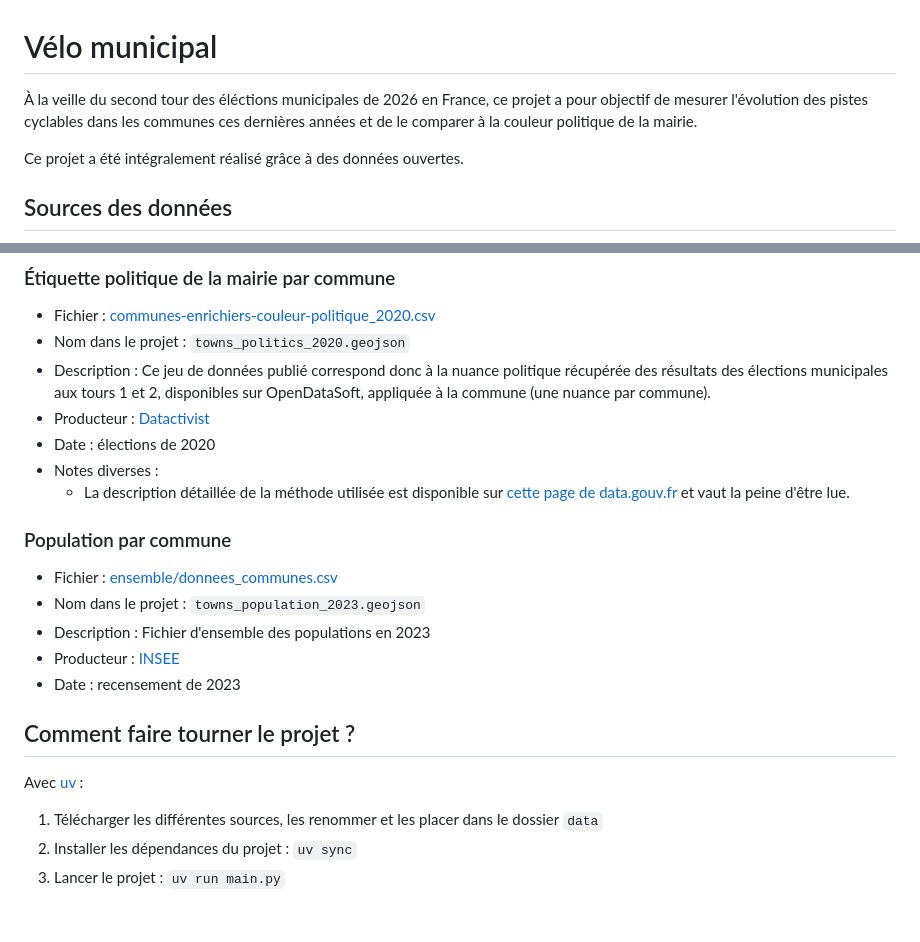
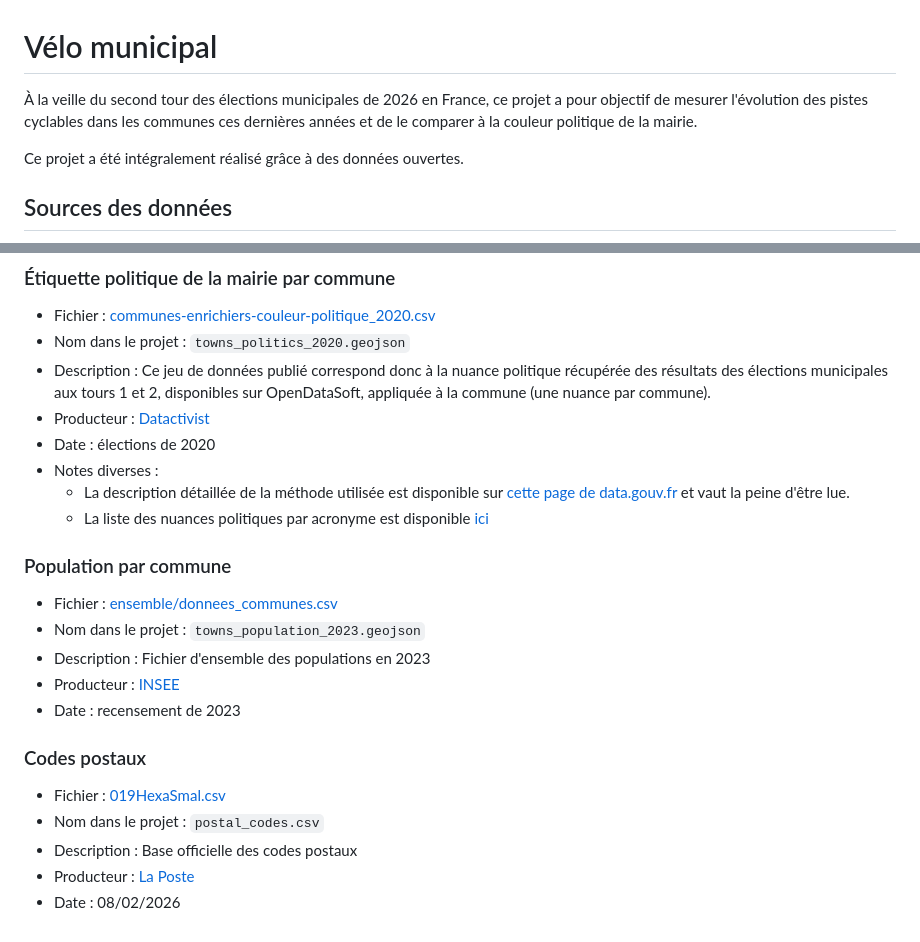
Before and after one commit to XGeffrier/VeloMunicipal, a Markdown page: README.md, 2 parts joined by grey strips. Drawn GitHub-style.

```diff
--- a/README.md
+++ b/README.md
@@ -1,6 +1,6 @@
 # Vélo municipal
 
-À la veille du second tour des éléctions municipales de 2026 en France, ce projet a pour objectif de mesurer l'évolution des pistes cyclables dans les communes ces dernières années et de le comparer à la couleur politique de la mairie.
+À la veille du second tour des élections municipales de 2026 en France, ce projet a pour objectif de mesurer l'évolution des pistes cyclables dans les communes ces dernières années et de le comparer à la couleur politique de la mairie.
 
 Ce projet a été intégralement réalisé grâce à des données ouvertes.
 
@@ -38,6 +38,7 @@ Ce projet a été intégralement réalisé grâce à des données ouvertes.
 - Date : élections de 2020
 - Notes diverses :
   - La description détaillée de la méthode utilisée est disponible sur [cette page de data.gouv.fr](https://www.data.gouv.fr/datasets/communes-enrichies-avec-la-nuance-politique-france) et vaut la peine d'être lue.
+  - La liste des nuances politiques par acronyme est disponible [ici](https://www.archives-resultats-elections.interieur.gouv.fr/resultats/municipales-2020/nuances.php)
 
 ### Population par commune
 - Fichier : [ensemble/donnees_communes.csv](https://www.insee.fr/fr/statistiques/8680726?sommaire=8681011)
@@ -46,10 +47,9 @@ Ce projet a été intégralement réalisé grâce à des données ouvertes.
 - Producteur : [INSEE](https://www.insee.fr)
 - Date : recensement de 2023
 
-## Comment faire tourner le projet ?
-
-Avec [uv](https://docs.astral.sh/uv/) :
-
-1. Télécharger les différentes sources, les renommer et les placer dans le dossier `data`
-2. Installer les dépendances du projet : `uv sync`
-3. Lancer le projet : `uv run main.py`
+### Codes postaux
+- Fichier : [019HexaSmal.csv](https://www.data.gouv.fr/datasets/base-officielle-des-codes-postaux?resource_id=008a2dda-2c60-4b63-b910-998f6f818089)
+- Nom dans le projet : `postal_codes.csv`
+- Description : Base officielle des codes postaux
+- Producteur : [La Poste](https://www.laposte.fr/)
+- Date : 08/02/2026
```
